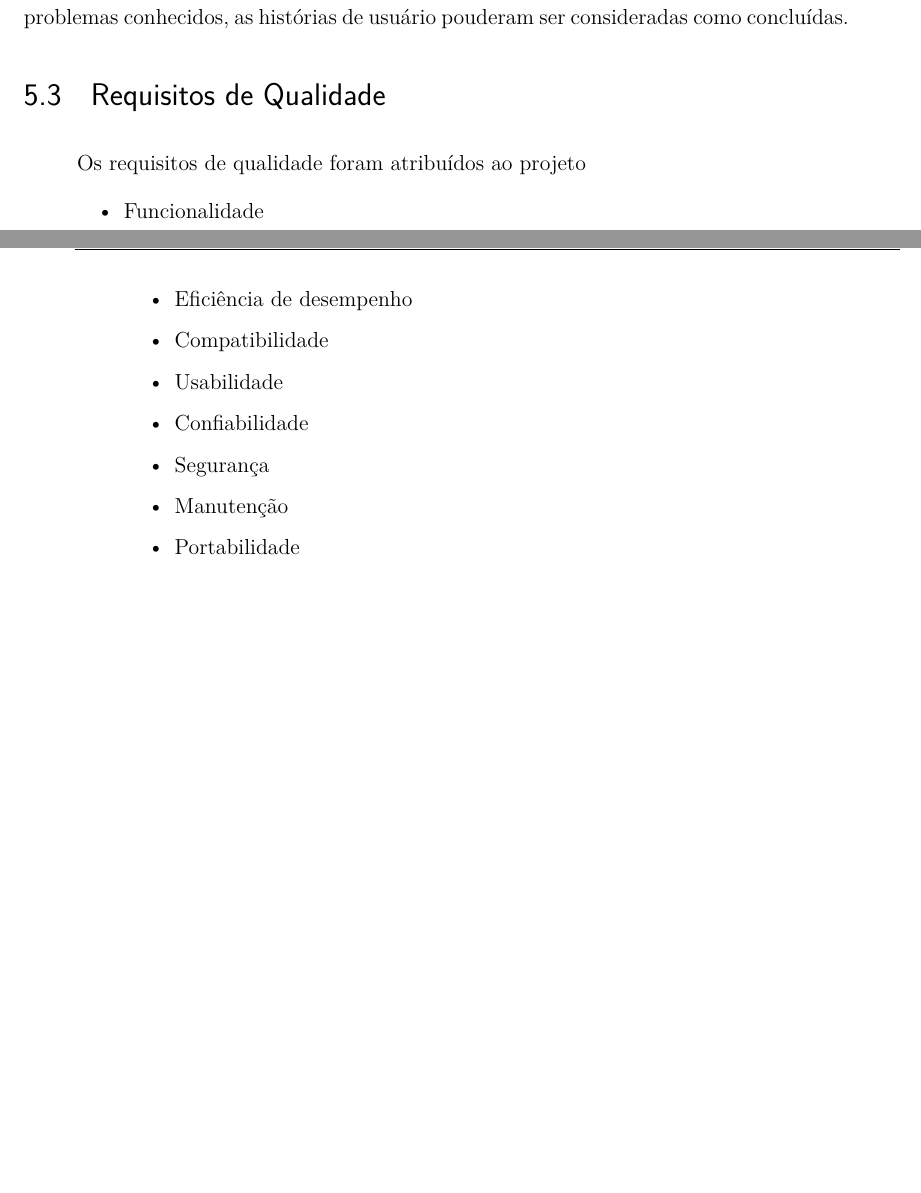
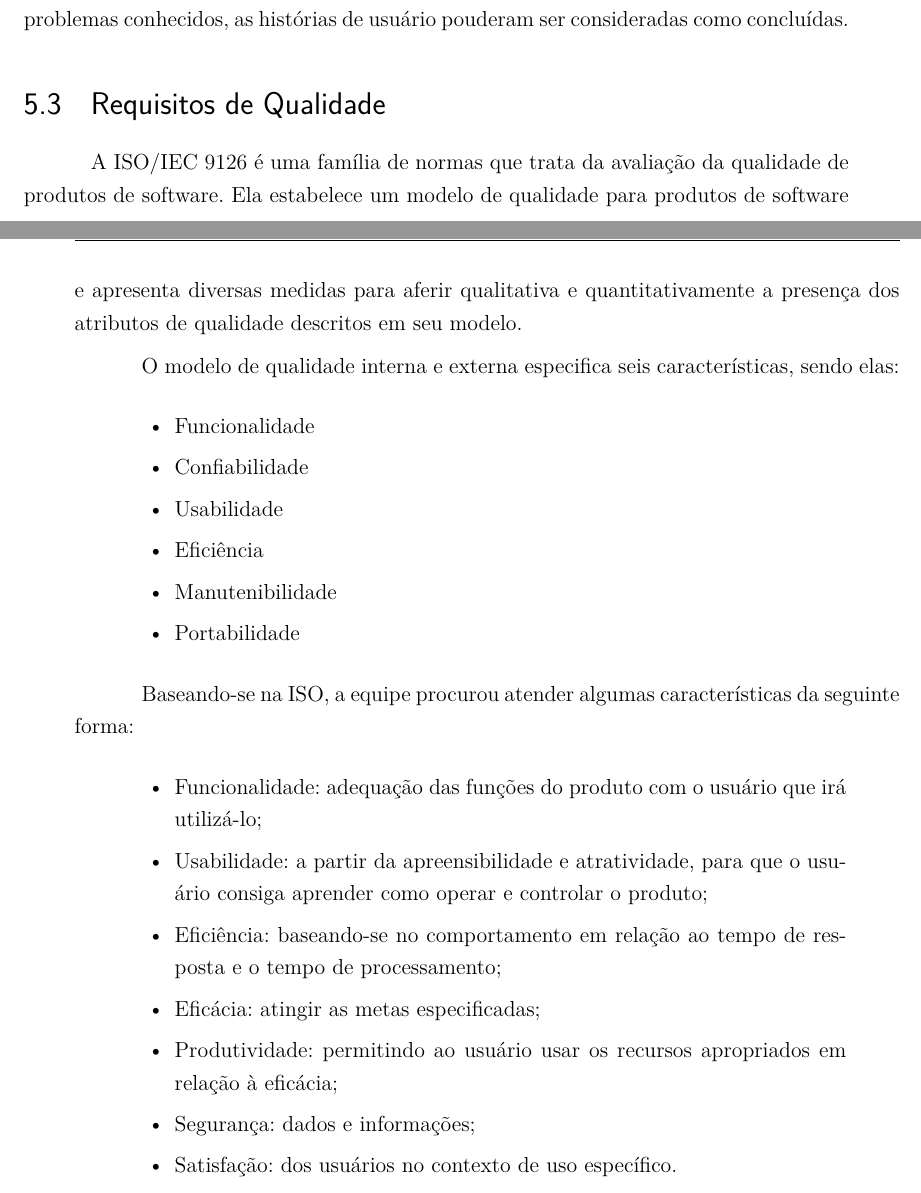
Before and after one commit to requisitosPilates/Template-LaTeX-TCC-FGA, a LaTeX thesis (tcc.tex, which reads editaveis/RequisitosDeQualidade.tex): two parts of pages 38 and 39 of 61, joined at a grey line, cut so that both start at the same text, the shorter picture padded with empty space. Compiled offline with pdfLaTeX.

Commit message:
Adjusting ...

```diff
--- a/editaveis/RequisitosDeQualidade.tex
+++ b/editaveis/RequisitosDeQualidade.tex
@@ -1,13 +1,30 @@
 \section[Requisitos de Qualidade]{Requisitos de Qualidade}
-\begin{quote} Os requisitos de qualidade foram atribuídos ao projeto
+A ISO/IEC 9126 é uma família de normas que trata da avaliação da qualidade de
+produtos de software. Ela estabelece um modelo de qualidade para produtos de software e
+apresenta diversas medidas para aferir qualitativa e quantitativamente a presença dos atributos
+de qualidade descritos em seu modelo.
+
+O modelo de qualidade interna e externa especifica seis características, sendo elas:
+\begin{quote}
 	\begin{itemize}
         \item Funcionalidade
-		\item Eficiência de desempenho
-		\item Compatibilidade
+		\item Confiabilidade
 		\item Usabilidade
-		\item Confiabilidade
-		\item Segurança
-		\item Manutenção
+		\item Eficiência
+		\item Manutenibilidade
 		\item Portabilidade
     \end{itemize}
 \end{quote}
+
+Baseando-se na ISO, a equipe procurou atender algumas características da seguinte forma:
+\begin{quote}
+	\begin{itemize}
+        \item Funcionalidade: adequação das funções do produto com o usuário que irá utilizá-lo;
+        \item Usabilidade: a partir da apreensibilidade e atratividade, para que o usuário consiga aprender como operar e controlar o produto;
+        \item Eficiência: baseando-se no comportamento em relação ao tempo de resposta e o tempo de processamento;
+        \item Eficácia: atingir as metas especificadas;
+        \item Produtividade: permitindo ao usuário usar os recursos apropriados em relação à eficácia;
+        \item Segurança: dados e informações;
+        \item Satisfação: dos usuários no contexto de uso específico.
+    \end{itemize}
+\end{quote}
```
Also changed, not shown: editaveis/ReferenciasBibliograficas.tex (+2 -0 lines), editaveis/RequisitosERastreabilidade.tex (+2 -2 lines).
